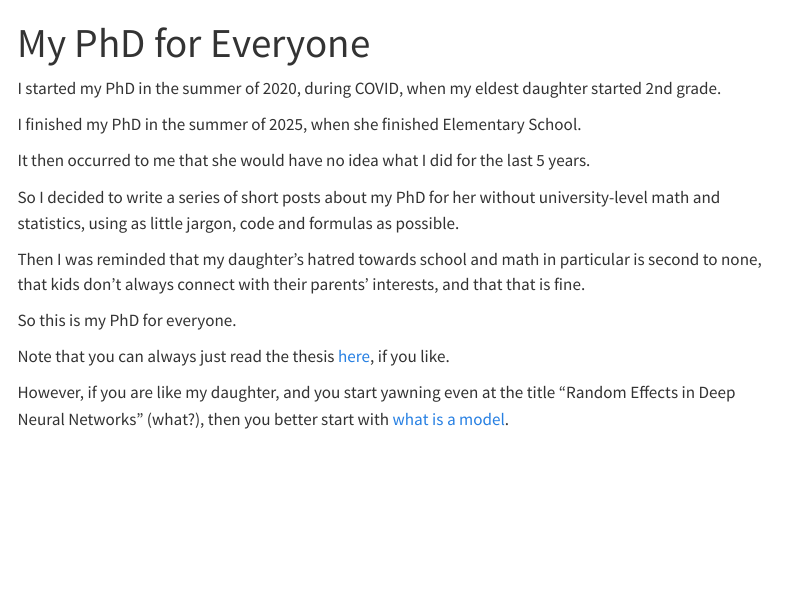
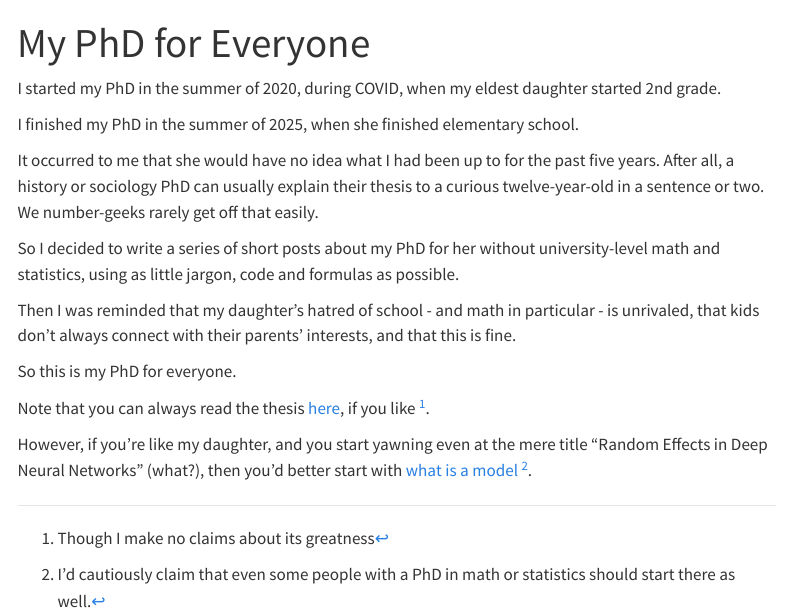
Before and after one commit to gsimchoni/gsimchoni.github.io, a Quarto document (phd/index.qmd): the page in a window 1100 px wide, from its top. Rendered offline with R 4.5, knitr and Pandoc in place of Quarto, with nearby package versions; menus at the side of the page are left out.

Commit message:
Improve intro

```diff
--- a/_quarto.yml
+++ b/_quarto.yml
@@ -14,8 +14,7 @@ website:
     - title: "My PhD for Everyone"
       contents:
         - phd/index.qmd
-        - phd/introduction.qmd
-        - phd/advanced.qmd
+        - phd/whats-a-model.qmd
 
 format:
   html:
--- a/phd/index.qmd
+++ b/phd/index.qmd
@@ -4,16 +4,16 @@ title: "My PhD for Everyone"
 
 I started my PhD in the summer of 2020, during COVID, when my eldest daughter started 2nd grade.
 
-I finished my PhD in the summer of 2025, when she finished Elementary School.
+I finished my PhD in the summer of 2025, when she finished elementary school.
 
-It then occurred to me that she would have no idea what I did for the last 5 years.
+It occurred to me that she would have no idea what I had been up to for the past five years. After all, a history or sociology PhD can usually explain their thesis to a curious twelve-year-old in a sentence or two. We number-geeks rarely get off that easily.
 
 So I decided to write a series of short posts about my PhD for her without university-level math and statistics, using as little jargon, code and formulas as possible.
 
-Then I was reminded that my daughter's hatred towards school and math in particular is second to none, that kids don't always connect with their parents' interests, and that that is fine.
+Then I was reminded that my daughter's hatred of school - and math in particular - is unrivaled, that kids don't always connect with their parents' interests, and that this is fine.
 
 So this is my PhD for everyone.
 
-Note that you can always just read the thesis [here](../index.qmd), if you like.
+Note that you can always read the thesis [here](../index.qmd), if you like ^[Though I make no claims about its greatness].
 
-However, if you are like my daughter, and you start yawning even at the title "Random Effects in Deep Neural Networks" (what?), then you better start with [what is a model](introduction.qmd).
+However, if you're like my daughter, and you start yawning even at the mere title "Random Effects in Deep Neural Networks" (what?), then you'd better start with [what is a model](whats-a-model.qmd) ^[I'd cautiously claim that even some people with a PhD in math or statistics should start there as well.].
--- a/phd/introduction.qmd
+++ b/phd/whats-a-model.qmd
@@ -1,5 +1,5 @@
 ---
-title: "Introduction"
+title: "What is a model?"
 ---
 
 This page introduces the topic and establishes its basic ideas.
```
Also changed, not shown: phd/advanced.qmd (deleted, +0 -5 lines), phd/whats-a-model.qmd (2 more changed lines).
